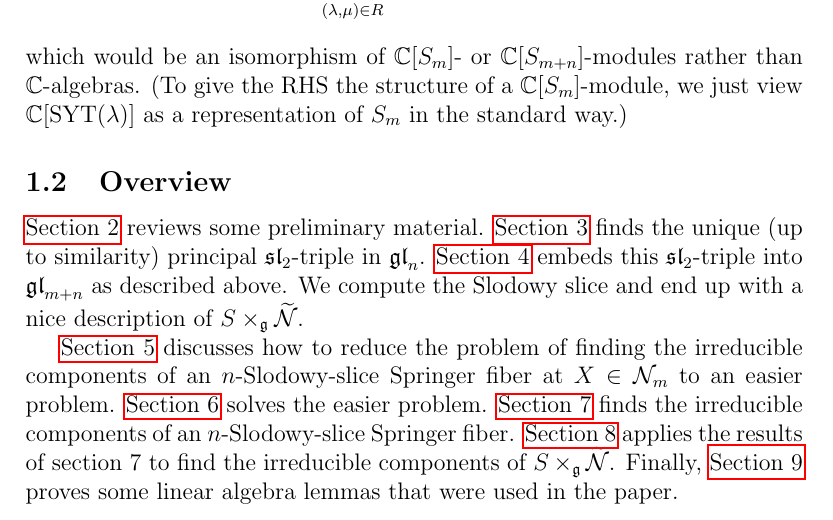
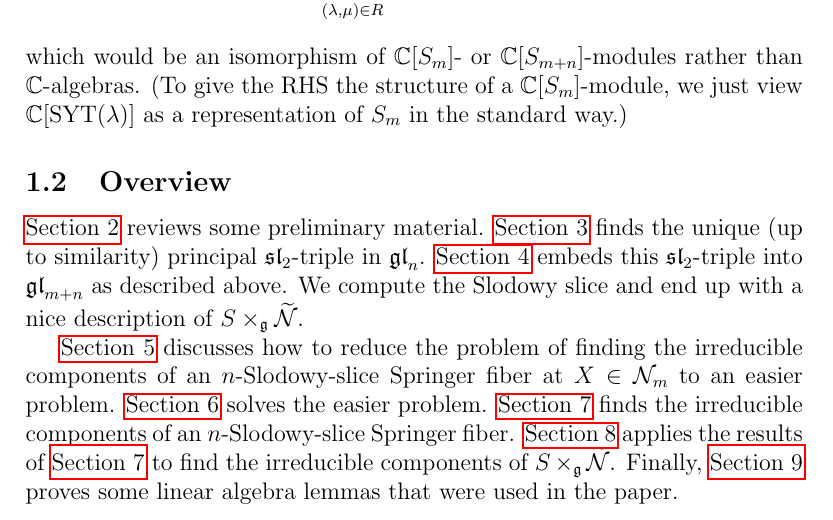
Before and after one commit to OwenConoly/springer, a LaTeX paper (paper.tex): part of page 4 of 32, cut so that both start at the same text. Compiled offline with pdfLaTeX.

Commit message:
not much

```diff
--- a/paper.tex
+++ b/paper.tex
@@ -145,7 +145,7 @@ We compute the Slodowy slice and end up with a nice description of \(S \times_\m
 \par \cref{p_comp_strat} discusses how to reduce the problem of finding the irreducible components of an \(n\)-Slodowy-slice Springer fiber at \(X \in \mathcal{N}_m\) to an easier problem.
 \cref{q_comp} solves the easier problem.
 \cref{p_comp} finds the irreducible components of an \(n\)-Slodowy-slice Springer fiber.
-\cref{sxn_comps} applies the results of section 7 to find the irreducible components of \(S \times_\mathfrak{g} \widetilde{\mathcal{N}}\).
+\cref{sxn_comps} applies the results of \cref{p_comp} to find the irreducible components of \(S \times_\mathfrak{g} \widetilde{\mathcal{N}}\).
 Finally, \cref{linalg} proves some linear algebra lemmas that were used in the paper.
 
 \subsection{Acknowledgments}
```
Also changed, not shown: paper.pdf.
